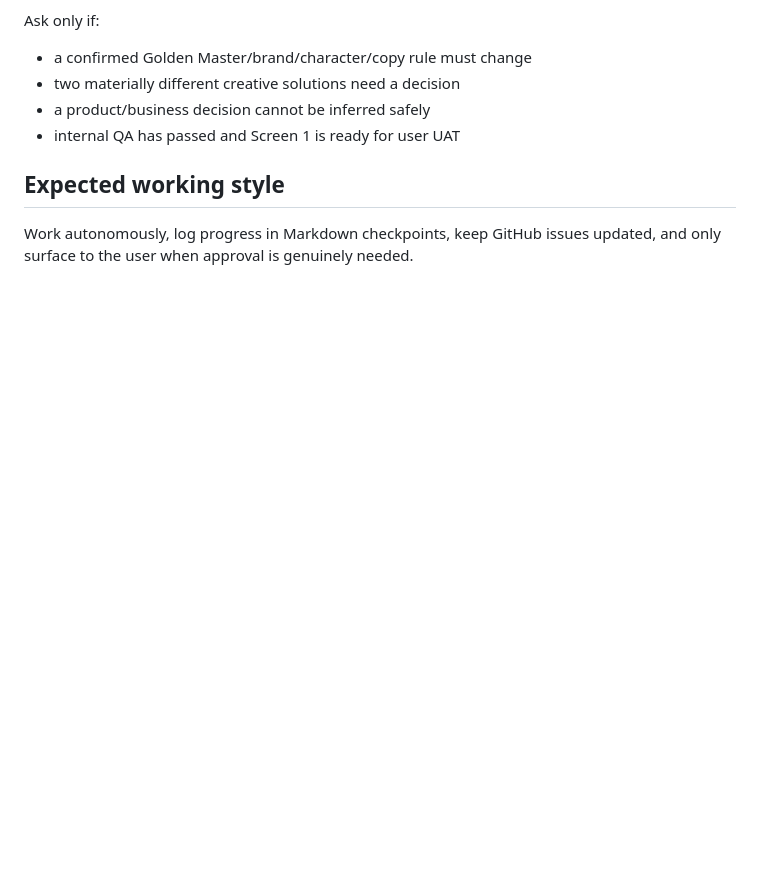
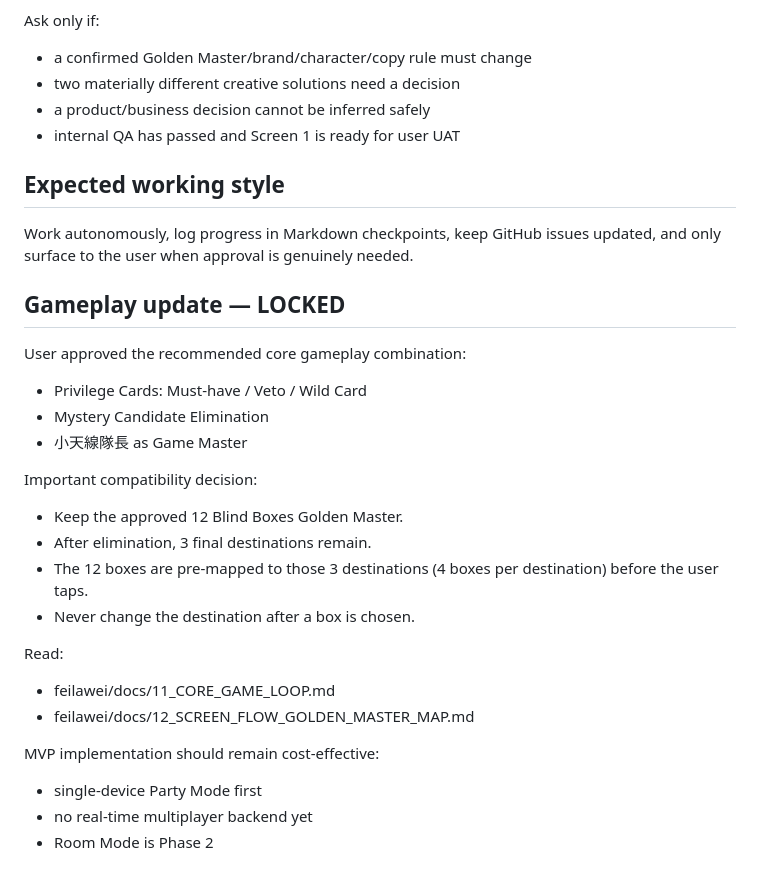
Before and after one commit to carriehw/travel, a Markdown page: feilawei/WORK_HANDOFF.md, the part around the change. Drawn GitHub-style; blank space fills up the shorter version.

Commit message:
Update Work handoff with locked gameplay loop

```diff
--- a/feilawei/WORK_HANDOFF.md
+++ b/feilawei/WORK_HANDOFF.md
@@ -139,3 +139,25 @@ Ask only if:
 
 ## Expected working style
 Work autonomously, log progress in Markdown checkpoints, keep GitHub issues updated, and only surface to the user when approval is genuinely needed.
+
+
+## Gameplay update — LOCKED
+User approved the recommended core gameplay combination:
+- Privilege Cards: Must-have / Veto / Wild Card
+- Mystery Candidate Elimination
+- 小天線隊長 as Game Master
+
+Important compatibility decision:
+- Keep the approved 12 Blind Boxes Golden Master.
+- After elimination, 3 final destinations remain.
+- The 12 boxes are pre-mapped to those 3 destinations (4 boxes per destination) before the user taps.
+- Never change the destination after a box is chosen.
+
+Read:
+- feilawei/docs/11_CORE_GAME_LOOP.md
+- feilawei/docs/12_SCREEN_FLOW_GOLDEN_MASTER_MAP.md
+
+MVP implementation should remain cost-effective:
+- single-device Party Mode first
+- no real-time multiplayer backend yet
+- Room Mode is Phase 2
```
